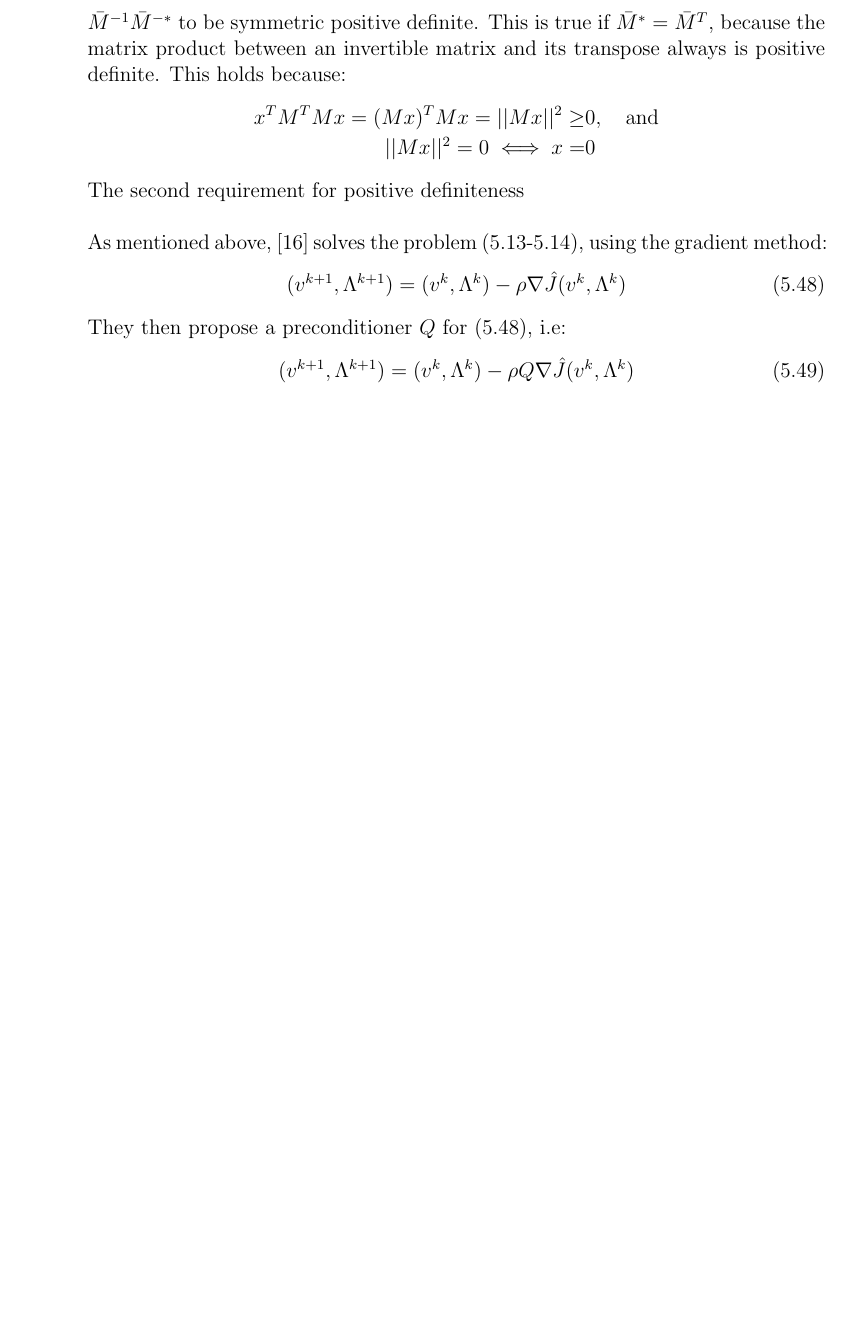
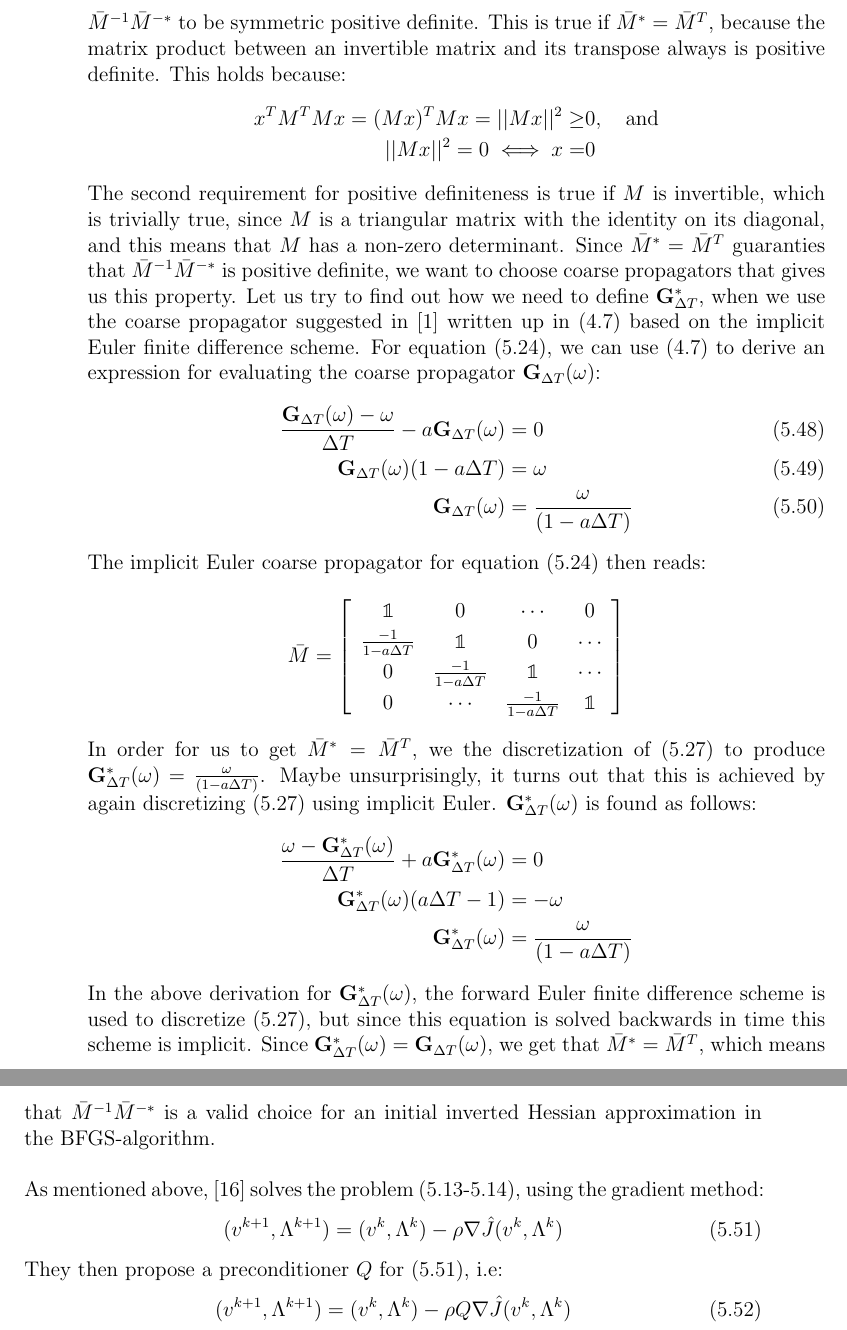
Before and after one commit to andrthu/mek4250, a LaTeX thesis (adjoint/report/draft/draft2/main.tex, which reads adjoint/report/draft/draft2/Chapters/method.tex): part of page 38 of 71 before the commit and two parts of pages 38 and 39 of 73 after it, the two joined at a grey line, cut so that both start at the same text, the shorter picture padded with empty space. Compiled offline with pdfLaTeX.

Commit message:
cont on M

```diff
--- a/adjoint/report/draft/draft2/Chapters/method.tex
+++ b/adjoint/report/draft/draft2/Chapters/method.tex
@@ -489,7 +489,28 @@ Since $\bar{M}$ and $\bar{M}^{*}$ are only approximations of $M$ and $M^*$, we m
 x^TM^TMx=(Mx)^TMx=||Mx||^2\geq &0, \quad \textrm{and} \\
 ||Mx||^2=0 \iff x=&0
 \end{align*}
-The second requirement for positive definiteness
+The second requirement for positive definiteness is true if $M$ is invertible, which is trivially true, since $M$ is a triangular matrix with the identity on its diagonal, and this means that $M$ has a non-zero determinant. Since $\bar{M}^*=\bar{M}^T$ guaranties that $\bar{M}^{-1}\bar{M}^{-*}$ is positive definite, we want to choose coarse propagators that gives us this property. Let us try to find out how we need to define $\bold G_{\Delta T}^*$, when we use the coarse propagator suggested in \cite{lions2001resolution} written up in (\ref{G_Backward}) based on the implicit Euler finite difference scheme. For equation (\ref{virtual_exs}), we can use (\ref{G_Backward}) to derive an expression for evaluating the coarse propagator $\bold G_{\Delta T}(\omega)$:
+\begin{align}
+\frac{\bold{G}_{\Delta T}(\omega) -\omega}{\Delta T } - a \bold{G}_{\Delta T}(\omega) &= 0 \\
+\bold{G}_{\Delta T}(\omega)(1-a\Delta T)&= \omega \\
+\bold{G}_{\Delta T}(\omega)&=\frac{\omega}{(1-a\Delta T)}
+\end{align}
+The implicit Euler coarse propagator for equation (\ref{virtual_exs}) then reads:
+\begin{align*}
+\bar M = \left[ \begin{array}{cccc}
+   	\mathbbold{1} & 0 & \cdots & 0 \\
+   	\frac{-1}{1-a\Delta T} & \mathbbold{1} & 0 & \cdots \\
+   	0 &\frac{-1}{1-a\Delta T} & \mathbbold{1}  & \cdots \\
+   	0 &\cdots &\frac{-1}{1-a\Delta T} & \mathbbold{1}  \\
+  	\end{array}  \right]
+\end{align*}
+In order for us to get $\bar{M}^*=\bar{M}^T$, we the discretization of (\ref{virtual_adjoint_exs}) to produce $\bold{G}_{\Delta T}^*(\omega)=\frac{\omega}{(1-a\Delta T)}$. Maybe unsurprisingly, it turns out that this is achieved by again discretizing (\ref{virtual_adjoint_exs}) using implicit Euler. $\bold{G}_{\Delta T}^*(\omega)$ is found as follows:
+\begin{align*}
+\frac{\omega-\bold{G}_{\Delta T}^*(\omega)}{\Delta T} + a \bold{G}_{\Delta T}^*(\omega)&=0 \\
+\bold{G}_{\Delta T}^*(\omega)(a\Delta T-1)&=-\omega \\
+\bold{G}_{\Delta T}^*(\omega)&=\frac{\omega}{(1-a\Delta T)}
+\end{align*}
+In the above derivation for $\bold{G}_{\Delta T}^*(\omega)$, the forward Euler finite difference scheme is used to discretize (\ref{virtual_adjoint_exs}), but since this equation is solved backwards in time this scheme is implicit. Since $\bold{G}_{\Delta T}^*(\omega)=\bold{G}_{\Delta T}(\omega)$, we get that $\bar{M}^*=\bar{M}^T$, which means that $\bar{M}^{-1}\bar{M}^{-*}$ is a valid choice for an initial inverted Hessian approximation in the BFGS-algorithm.
 \\
 \\
 As mentioned above, \cite{maday2002parareal} solves the problem (\ref{decomp_E}-\ref{penalty_func}), using the gradient method:
```
Also changed, not shown: adjoint/report/draft/draft2/Chapters/method.tex (6 more changed lines).
